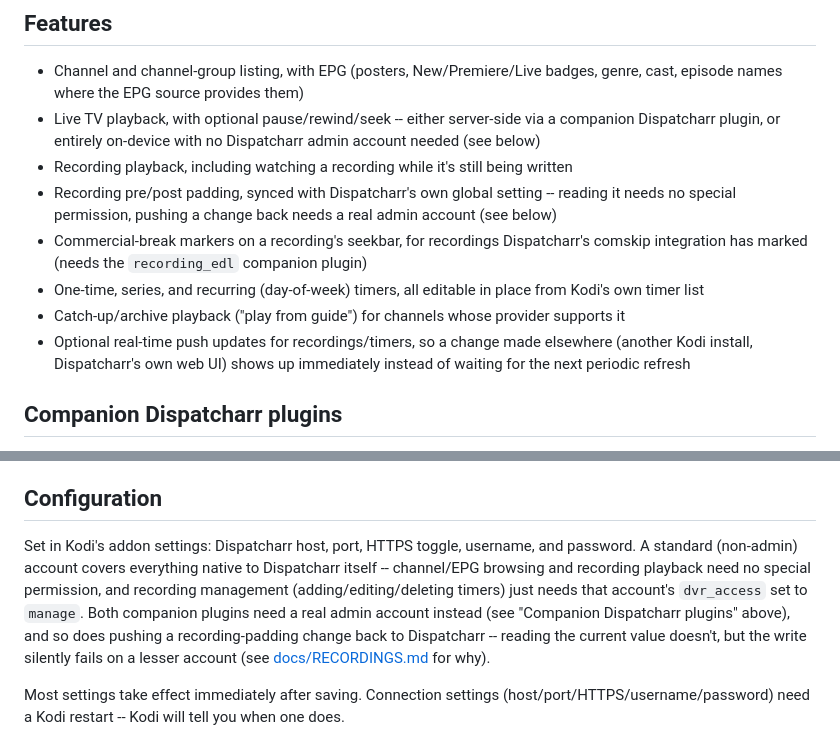
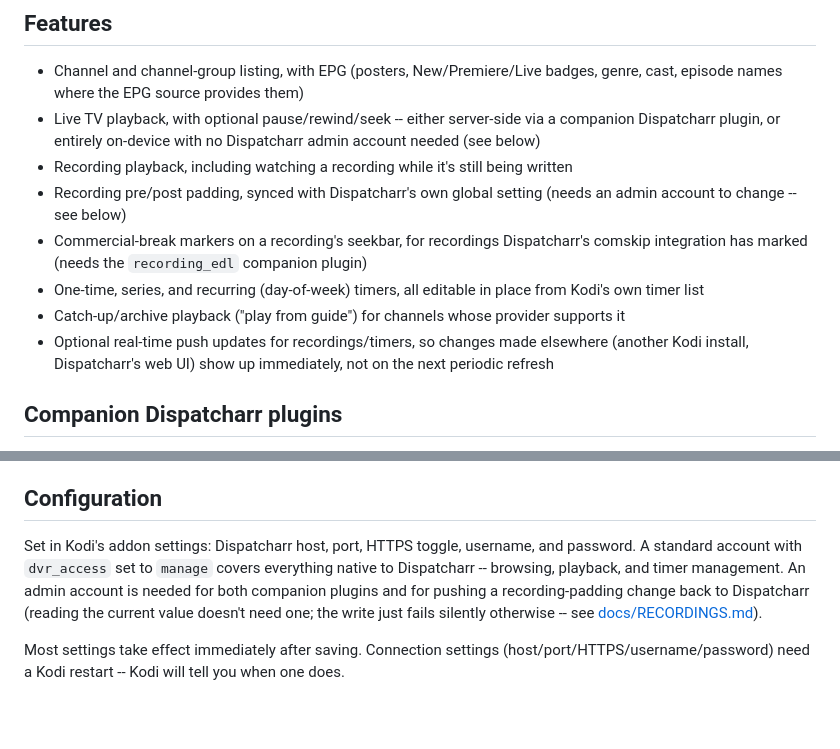
Before and after one commit to BruiserBrody17/pvr.dispatcharr-unofficial, a Markdown page: README.md, 2 parts joined by grey strips. Drawn GitHub-style; blank space fills up the shorter version.

Commit message:
Tighten README for conciseness
Dropped the recording-padding permission detail from the Features
bullet that the Configuration section already explains in full,
condensed the Configuration paragraph itself, and trimmed the
real-time-updates bullet. No content removed, just repetition and
wordiness.

Co-Authored-By: Claude Sonnet 5 <noreply@anthropic.com>

```diff
--- a/README.md
+++ b/README.md
@@ -17,8 +17,7 @@ directly onto Dispatcharr's own backend and settings.
 - Recording playback, including watching a recording while it's still
   being written
 - Recording pre/post padding, synced with Dispatcharr's own global
-  setting -- reading it needs no special permission, pushing a change
-  back needs a real admin account (see below)
+  setting (needs an admin account to change -- see below)
 - Commercial-break markers on a recording's seekbar, for recordings
   Dispatcharr's comskip integration has marked (needs the
   `recording_edl` companion plugin)
@@ -26,9 +25,9 @@ directly onto Dispatcharr's own backend and settings.
   place from Kodi's own timer list
 - Catch-up/archive playback ("play from guide") for channels whose
   provider supports it
-- Optional real-time push updates for recordings/timers, so a change made
-  elsewhere (another Kodi install, Dispatcharr's own web UI) shows up
-  immediately instead of waiting for the next periodic refresh
+- Optional real-time push updates for recordings/timers, so changes made
+  elsewhere (another Kodi install, Dispatcharr's web UI) show up
+  immediately, not on the next periodic refresh
 
 ## Companion Dispatcharr plugins
 
@@ -66,15 +65,12 @@ Each has its own README with install steps.
 ## Configuration
 
 Set in Kodi's addon settings: Dispatcharr host, port, HTTPS toggle,
-username, and password. A standard (non-admin) account covers everything
-native to Dispatcharr itself -- channel/EPG browsing and recording
-playback need no special permission, and recording management
-(adding/editing/deleting timers) just needs that account's `dvr_access`
-set to `manage`. Both companion plugins need a real admin account
-instead (see "Companion Dispatcharr plugins" above), and so does pushing
-a recording-padding change back to Dispatcharr -- reading the current
-value doesn't, but the write silently fails on a lesser account (see
-[docs/RECORDINGS.md](docs/RECORDINGS.md) for why).
+username, and password. A standard account with `dvr_access` set to
+`manage` covers everything native to Dispatcharr -- browsing, playback,
+and timer management. An admin account is needed for both companion
+plugins and for pushing a recording-padding change back to Dispatcharr
+(reading the current value doesn't need one; the write just fails
+silently otherwise -- see [docs/RECORDINGS.md](docs/RECORDINGS.md)).
 
 Most settings take effect immediately after saving. Connection settings
 (host/port/HTTPS/username/password) need a Kodi restart -- Kodi will tell
```
